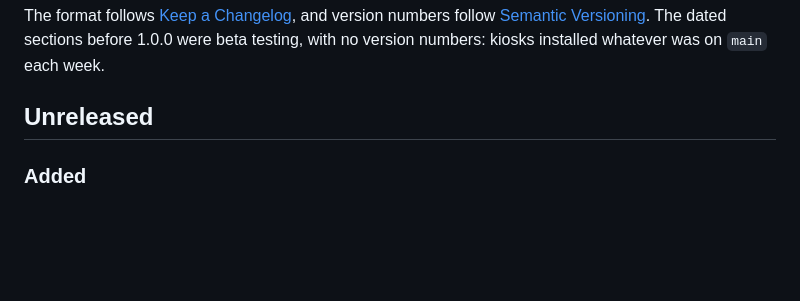
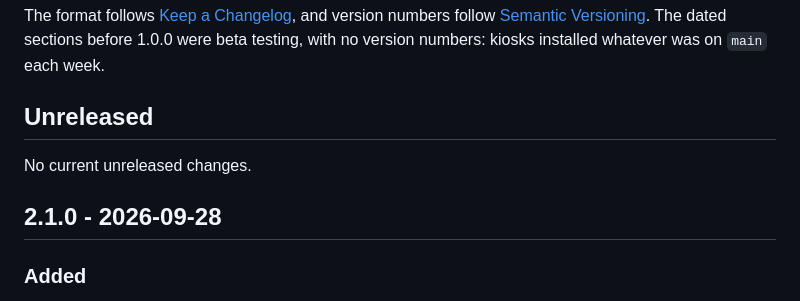
Before and after one commit to davelund750/disney-parks-wait-times, a Markdown page: CHANGELOG.md, the part around the change. Rendered like a GitHub page; blank space fills up the shorter version.

Commit message:
Release 2.1.0

```diff
--- a/CHANGELOG.md
+++ b/CHANGELOG.md
@@ -11,6 +11,10 @@ dated sections before 1.0.0 were beta testing, with no version numbers:
 kiosks installed whatever was on `main` each week.
 
 ## Unreleased
+
+No current unreleased changes.
+
+## 2.1.0 - 2026-09-28
 
 ### Added
 - Set up a kiosk straight from the SD card, with no SSH: flash it with
```
